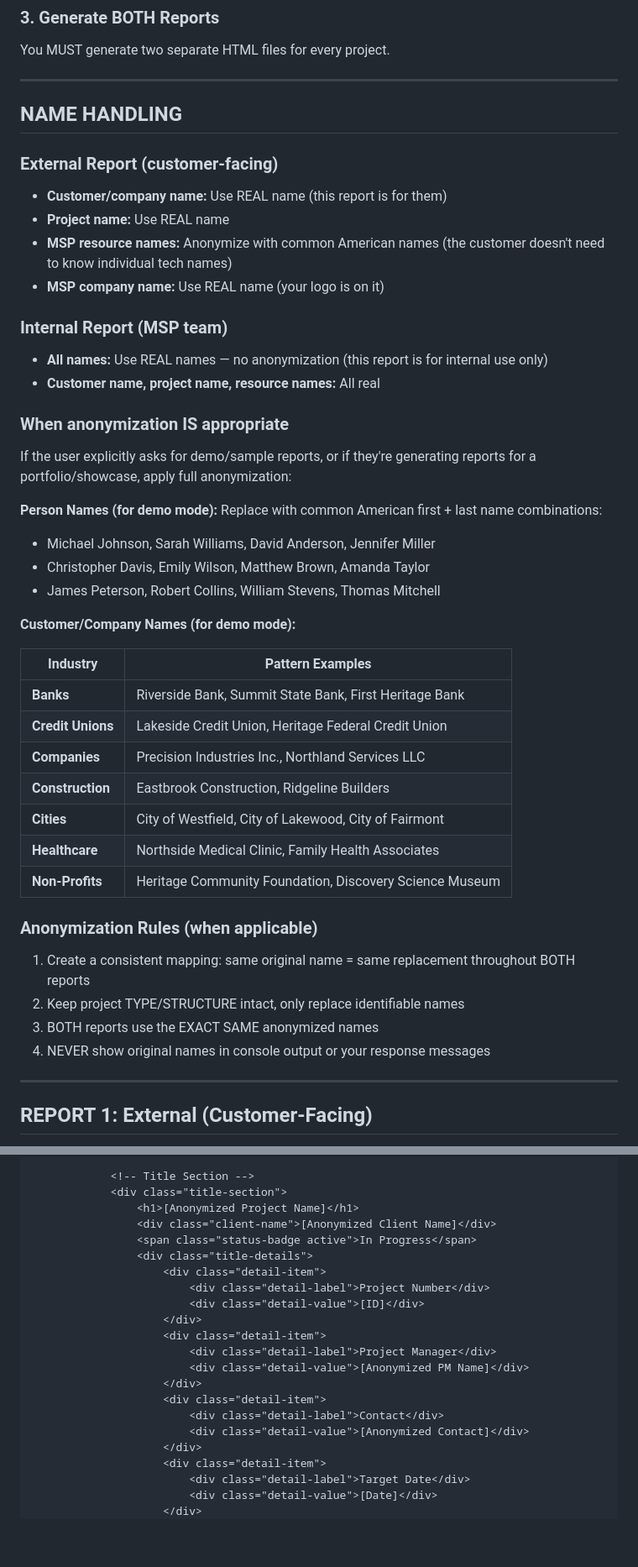
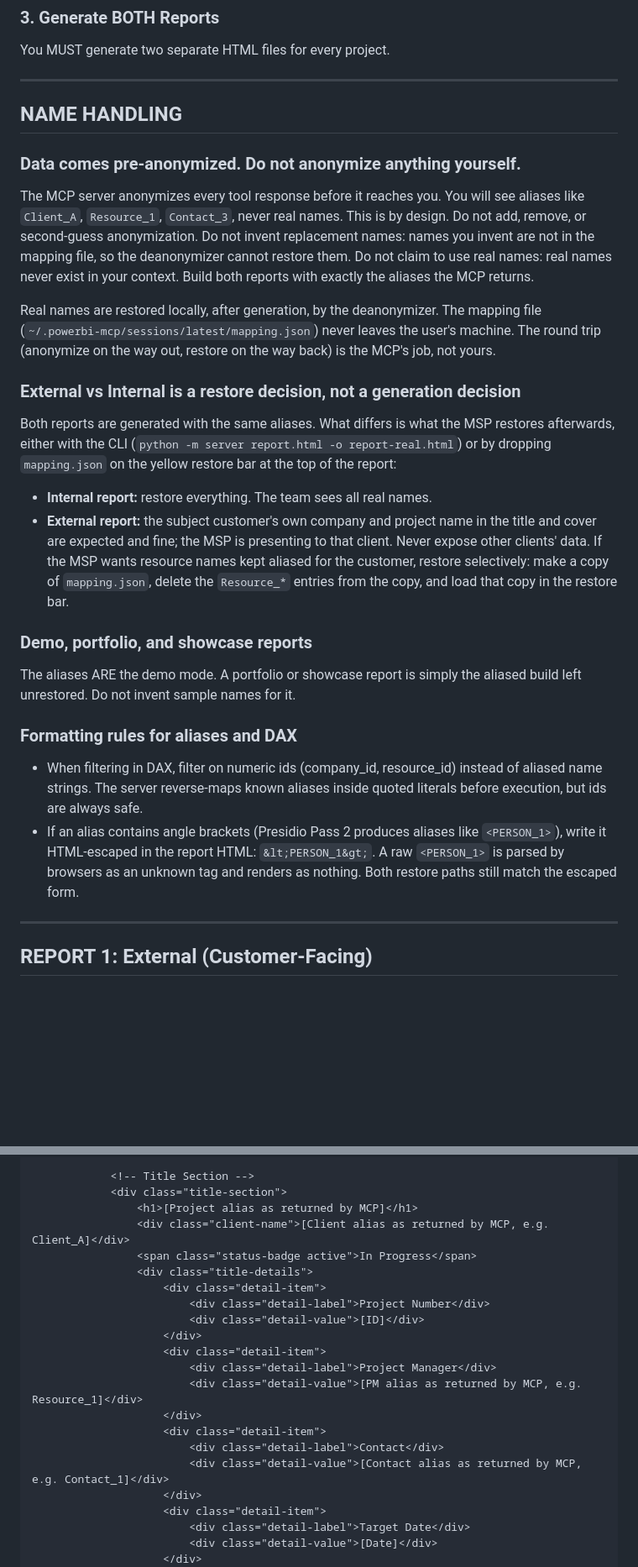
Before and after one commit to Proxuma/powerbi-claude-skills, a Markdown page: prompts/projectreport.md, 2 parts joined by grey strips. Shown at 84% size. Rendered like a GitHub page; blank space fills up the shorter version.

```diff
--- a/prompts/projectreport.md
+++ b/prompts/projectreport.md
@@ -171,42 +174,40 @@ You MUST generate two separate HTML files for every project.
 
 ## NAME HANDLING
 
-### External Report (customer-facing)
-- **Customer/company name:** Use REAL name (this report is for them)
-- **Project name:** Use REAL name
-- **MSP resource names:** Anonymize with common American names (the customer doesn't need to know individual tech names)
-- **MSP company name:** Use REAL name (your logo is on it)
-
-### Internal Report (MSP team)
-- **All names:** Use REAL names — no anonymization (this report is for internal use only)
-- **Customer name, project name, resource names:** All real
-
-### When anonymization IS appropriate
-If the user explicitly asks for demo/sample reports, or if they're generating reports for a portfolio/showcase, apply full anonymization:
-
-**Person Names (for demo mode):**
-Replace with common American first + last name combinations:
-- Michael Johnson, Sarah Williams, David Anderson, Jennifer Miller
-- Christopher Davis, Emily Wilson, Matthew Brown, Amanda Taylor
-- James Peterson, Robert Collins, William Stevens, Thomas Mitchell
-
-**Customer/Company Names (for demo mode):**
-
-| Industry | Pattern Examples |
-|----------|------------------|
-| **Banks** | Riverside Bank, Summit State Bank, First Heritage Bank |
-| **Credit Unions** | Lakeside Credit Union, Heritage Federal Credit Union |
-| **Companies** | Precision Industries Inc., Northland Services LLC |
-| **Construction** | Eastbrook Construction, Ridgeline Builders |
-| **Cities** | City of Westfield, City of Lakewood, City of Fairmont |
-| **Healthcare** | Northside Medical Clinic, Family Health Associates |
-| **Non-Profits** | Heritage Community Foundation, Discovery Science Museum |
-
-### Anonymization Rules (when applicable)
-1. Create a consistent mapping: same original name = same replacement throughout BOTH reports
-2. Keep project TYPE/STRUCTURE intact, only replace identifiable names
-3. BOTH reports use the EXACT SAME anonymized names
-4. NEVER show original names in console output or your response messages
+### Data comes pre-anonymized. Do not anonymize anything yourself.
+
+The MCP server anonymizes every tool response before it reaches you. You will see aliases like
+`Client_A`, `Resource_1`, `Contact_3`, never real names. This is by design. Do not add, remove,
+or second-guess anonymization. Do not invent replacement names: names you invent are not in the
+mapping file, so the deanonymizer cannot restore them. Do not claim to use real names: real
+names never exist in your context. Build both reports with exactly the aliases the MCP returns.
+
+Real names are restored locally, after generation, by the deanonymizer. The mapping file
+(`~/.powerbi-mcp/sessions/latest/mapping.json`) never leaves the user's machine. The round trip
+(anonymize on the way out, restore on the way back) is the MCP's job, not yours.
+
+### External vs Internal is a restore decision, not a generation decision
+
+Both reports are generated with the same aliases. What differs is what the MSP restores
+afterwards, either with the CLI (`python -m server report.html -o report-real.html`) or by
+dropping `mapping.json` on the yellow restore bar at the top of the report:
+
+- **Internal report:** restore everything. The team sees all real names.
+- **External report:** the subject customer's own company and project name in the title and
+  cover are expected and fine; the MSP is presenting to that client. Never expose other
+  clients' data. If the MSP wants resource names kept aliased for the customer, restore
+  selectively: make a copy of `mapping.json`, delete the `Resource_*` entries from the copy,
+  and load that copy in the restore bar.
+
+### Demo, portfolio, and showcase reports
+
+The aliases ARE the demo mode. A portfolio or showcase report is simply the aliased build left
+unrestored. Do not invent sample names for it.
+
+### Formatting rules for aliases and DAX
+
+- When filtering in DAX, filter on numeric ids (company_id, resource_id) instead of aliased name strings. The server reverse-maps known aliases inside quoted literals before execution, but ids are always safe.
+- If an alias contains angle brackets (Presidio Pass 2 produces aliases like `<PERSON_1>`), write it HTML-escaped in the report HTML: `&lt;PERSON_1&gt;`. A raw `<PERSON_1>` is parsed by browsers as an unknown tag and renders as nothing. Both restore paths still match the escaped form.
 
 ---
 
@@ -1557,8 +1609,8 @@ Use this as the skeleton for the external report. Replace bracketed values with
 
             <!-- Title Section -->
             <div class="title-section">
-                <h1>[Anonymized Project Name]</h1>
-                <div class="client-name">[Anonymized Client Name]</div>
+                <h1>[Project alias as returned by MCP]</h1>
+                <div class="client-name">[Client alias as returned by MCP, e.g. Client_A]</div>
                 <span class="status-badge active">In Progress</span>
                 <div class="title-details">
                     <div class="detail-item">
@@ -1567,11 +1619,11 @@ Use this as the skeleton for the external report. Replace bracketed values with
                     </div>
                     <div class="detail-item">
                         <div class="detail-label">Project Manager</div>
-                        <div class="detail-value">[Anonymized PM Name]</div>
+                        <div class="detail-value">[PM alias as returned by MCP, e.g. Resource_1]</div>
                     </div>
                     <div class="detail-item">
                         <div class="detail-label">Contact</div>
-                        <div class="detail-value">[Anonymized Contact]</div>
+                        <div class="detail-value">[Contact alias as returned by MCP, e.g. Contact_1]</div>
                     </div>
                     <div class="detail-item">
                         <div class="detail-label">Target Date</div>
```
Also changed, not shown: other parts of prompts/projectreport.md (+76 -17 lines).
